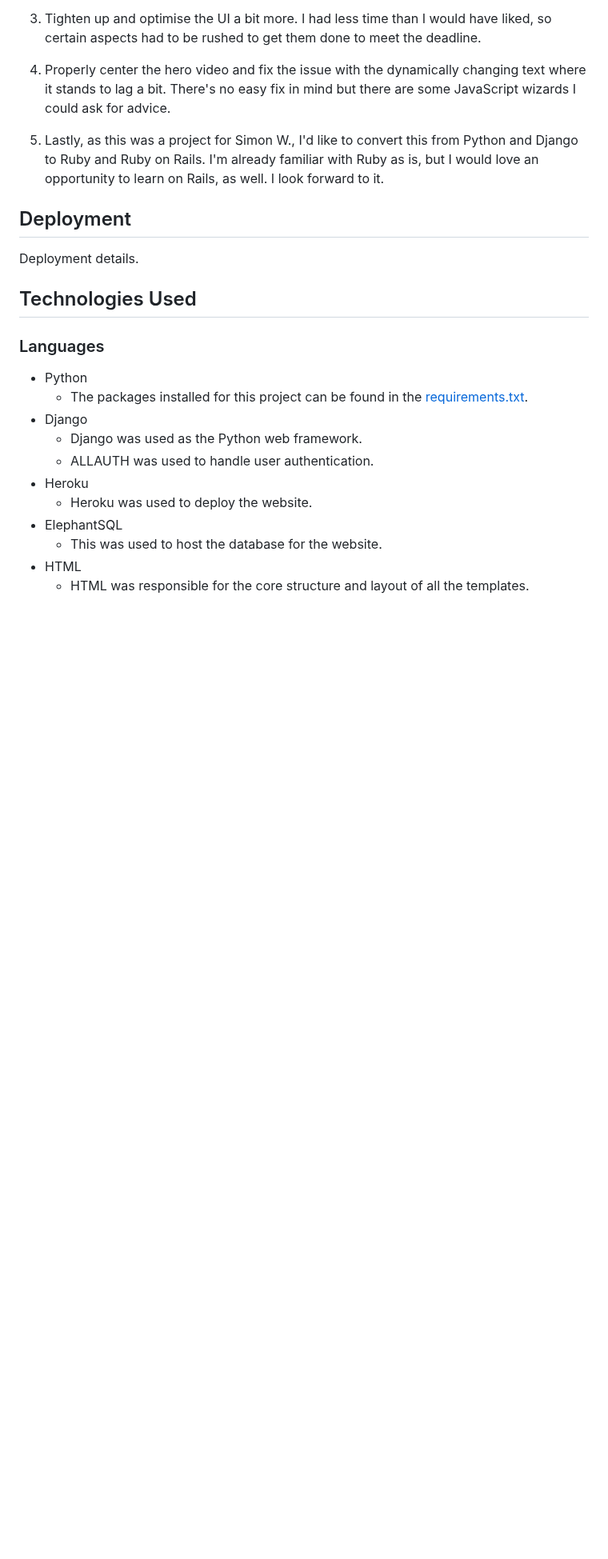
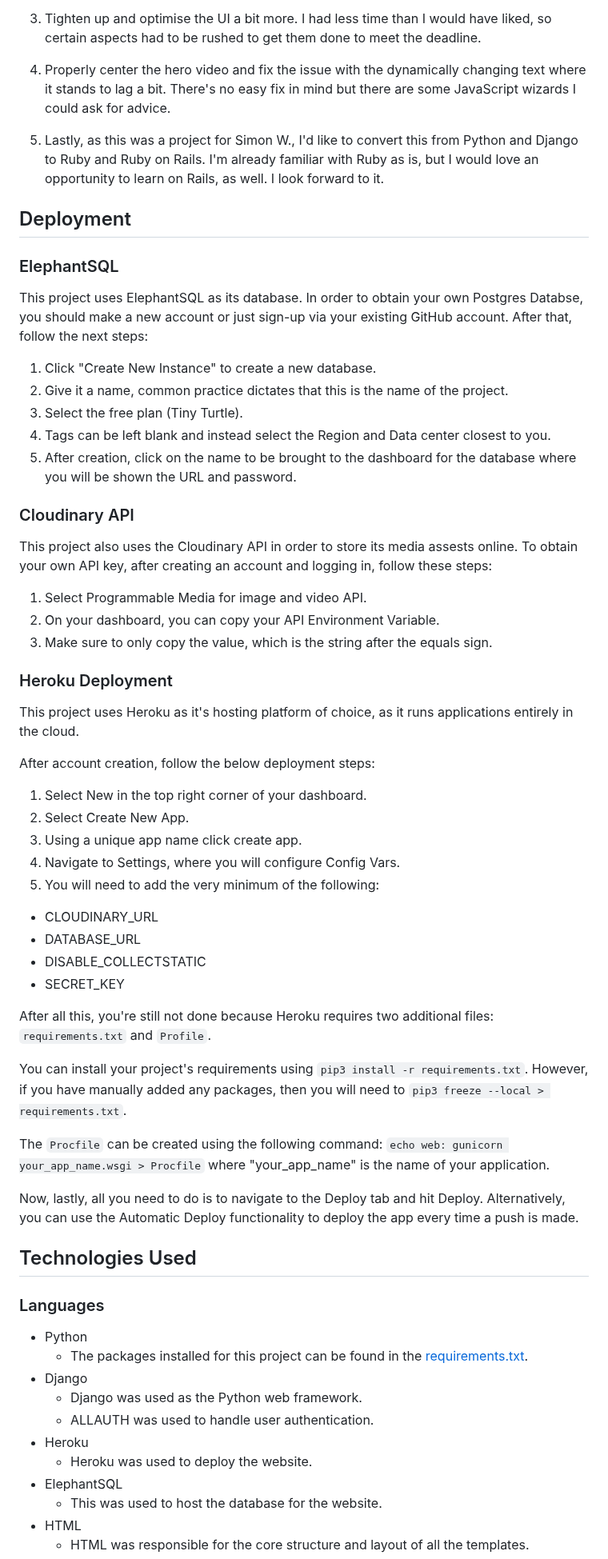
Before and after one commit to Ryael/paradise-lost, a Markdown page: README.md, the part around the change. Shown at 80% size. GitHub-like rendering; blank space fills up the shorter version.

Commit message:
Finish `README.md`.

```diff
--- a/README.md
+++ b/README.md
@@ -428,7 +428,47 @@ Extensive testing has been carried out during and post-development and is availa
 
 ## Deployment
 
-Deployment details.
+### ElephantSQL
+
+This project uses ElephantSQL as its database. In order to obtain your own Postgres Databse, you should make a new account or just sign-up via your existing GitHub account. After that, follow the next steps:
+
+1. Click "Create New Instance" to create a new database.
+2. Give it a name, common practice dictates that this is the name of the project.
+3. Select the free plan (Tiny Turtle).
+4. Tags can be left blank and instead select the Region and Data center closest to you.
+5. After creation, click on the name to be brought to the dashboard for the database where you will be shown the URL and password.
+
+### Cloudinary API
+
+This project also uses the Cloudinary API in order to store its media assests online. To obtain your own API key, after creating an account and logging in, follow these steps:
+
+1. Select Programmable Media for image and video API.
+2. On your dashboard, you can copy your API Environment Variable.
+3. Make sure to only copy the value, which is the string after the equals sign.
+
+### Heroku Deployment
+
+This project uses Heroku as it's hosting platform of choice, as it runs applications entirely in the cloud.
+
+After account creation, follow the below deployment steps:
+
+1. Select New in the top right corner of your dashboard.
+2. Select Create New App.
+3. Using a unique app name click create app.
+4. Navigate to Settings, where you will configure Config Vars.
+5. You will need to add the very minimum of the following:
+  - CLOUDINARY_URL
+  - DATABASE_URL
+  - DISABLE_COLLECTSTATIC
+  - SECRET_KEY
+
+After all this, you're still not done because Heroku requires two additional files: `requirements.txt` and `Profile`.
+
+You can install your project's requirements using `pip3 install -r requirements.txt`. However, if you have manually added any packages, then you will need to `pip3 freeze --local > requirements.txt`.
+
+The `Procfile` can be created using the following command: `echo web: gunicorn your_app_name.wsgi > Procfile` where "your_app_name" is the name of your application.
+
+Now, lastly, all you need to do is to navigate to the Deploy tab and hit Deploy. Alternatively, you can use the Automatic Deploy functionality to deploy the app every time a push is made.
 
 ## Technologies Used
 
```
